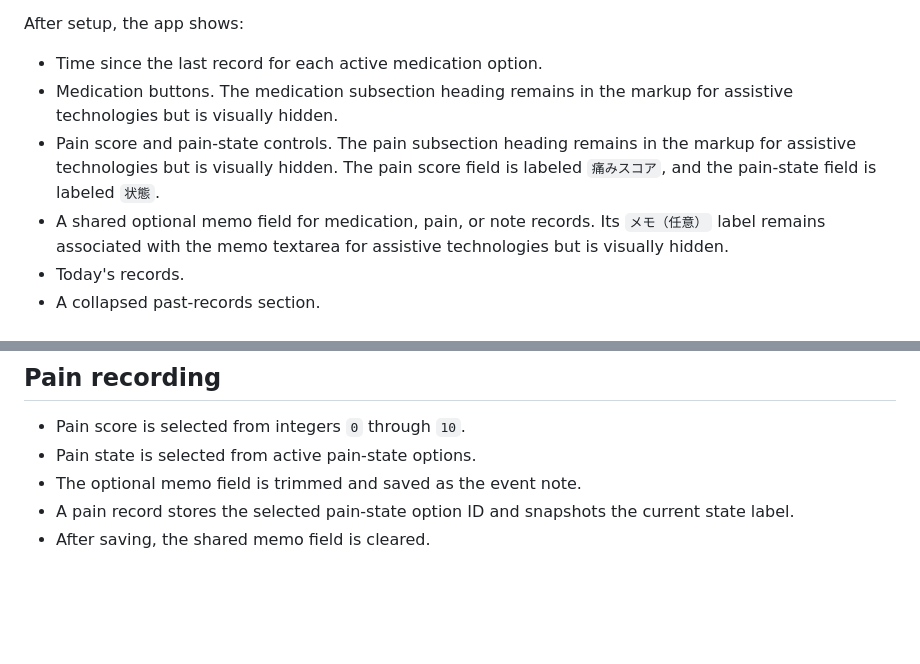
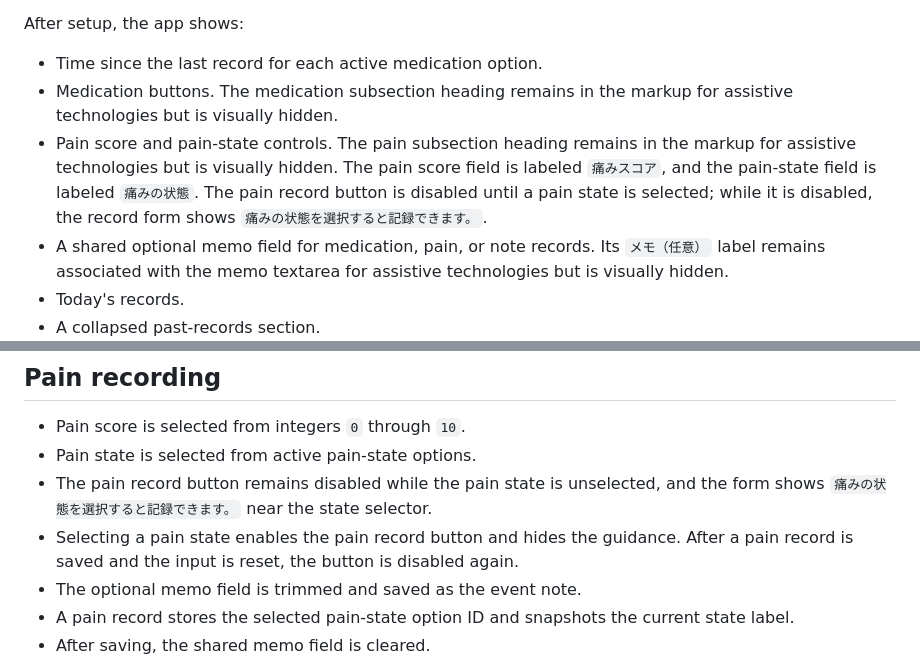
Before and after one commit to michy-coder/tidetrace, a Markdown page: specs/SPEC.md, 2 parts joined by grey strips. Drawn GitHub-style; blank space fills up the shorter version.

Commit message:
docs: describe pain-state recording requirement

```diff
--- a/specs/SPEC.md
+++ b/specs/SPEC.md
@@ -50,7 +50,7 @@ After setup, the app shows:
 
 - Time since the last record for each active medication option.
 - Medication buttons. The medication subsection heading remains in the markup for assistive technologies but is visually hidden.
-- Pain score and pain-state controls. The pain subsection heading remains in the markup for assistive technologies but is visually hidden. The pain score field is labeled `痛みスコア`, and the pain-state field is labeled `状態`.
+- Pain score and pain-state controls. The pain subsection heading remains in the markup for assistive technologies but is visually hidden. The pain score field is labeled `痛みスコア`, and the pain-state field is labeled `痛みの状態`. The pain record button is disabled until a pain state is selected; while it is disabled, the record form shows `痛みの状態を選択すると記録できます。`.
 - A shared optional memo field for medication, pain, or note records. Its `メモ（任意）` label remains associated with the memo textarea for assistive technologies but is visually hidden.
 - Today's records.
 - A collapsed past-records section.
@@ -63,6 +63,8 @@ Today's records and expanded past-record details use the same record-row display
 
 - Pain score is selected from integers `0` through `10`.
 - Pain state is selected from active pain-state options.
+- The pain record button remains disabled while the pain state is unselected, and the form shows `痛みの状態を選択すると記録できます。` near the state selector.
+- Selecting a pain state enables the pain record button and hides the guidance. After a pain record is saved and the input is reset, the button is disabled again.
 - The optional memo field is trimmed and saved as the event note.
 - A pain record stores the selected pain-state option ID and snapshots the current state label.
 - After saving, the shared memo field is cleared.
```
